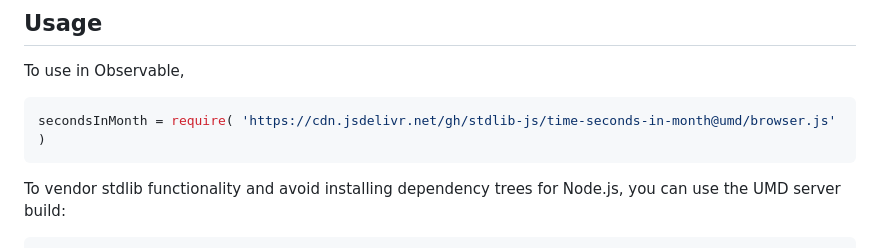
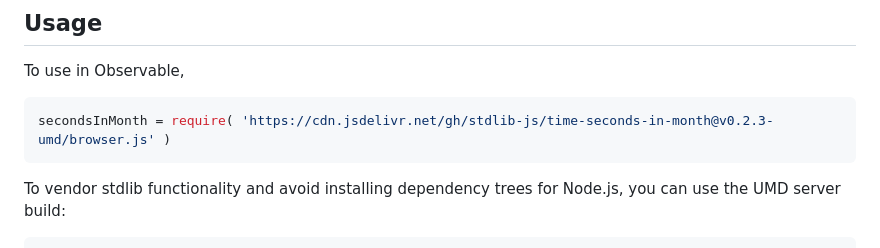
Before and after one commit to stdlib-js/time-seconds-in-month, a Markdown page: README.md, the part around one of its changes. Drawn GitHub-style.

Commit message:
Update README.md for UMD bundle v0.2.3

````diff
--- a/README.md
+++ b/README.md
@@ -44,7 +44,7 @@ limitations under the License.
 To use in Observable,
 
 ```javascript
-secondsInMonth = require( 'https://cdn.jsdelivr.net/gh/stdlib-js/time-seconds-in-month@umd/browser.js' )
+secondsInMonth = require( 'https://cdn.jsdelivr.net/gh/stdlib-js/time-seconds-in-month@v0.2.3-umd/browser.js' )
 ```
 
 To vendor stdlib functionality and avoid installing dependency trees for Node.js, you can use the UMD server build:
````
Also changed, not shown: other parts of README.md (+2 -2 lines).
